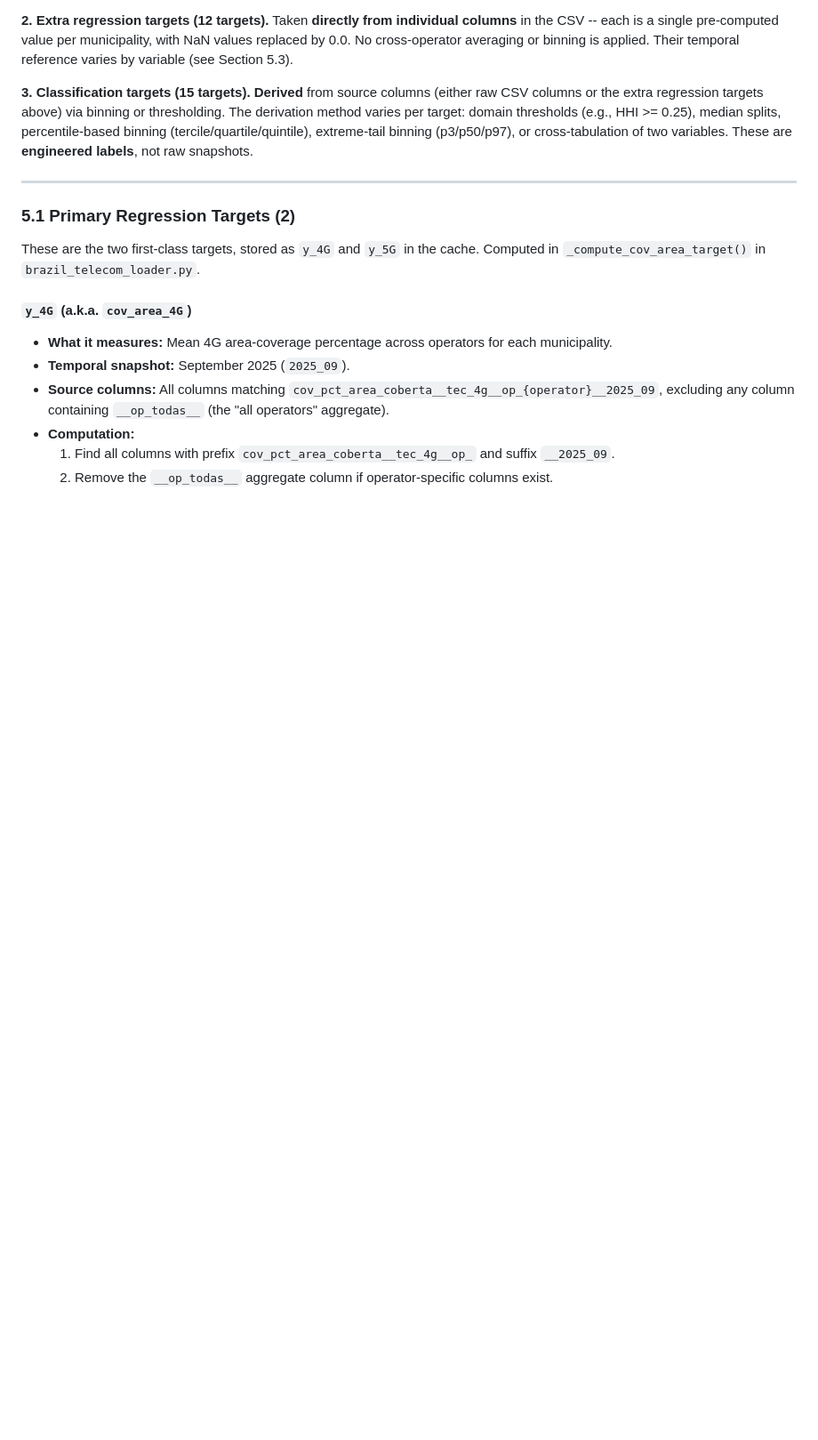
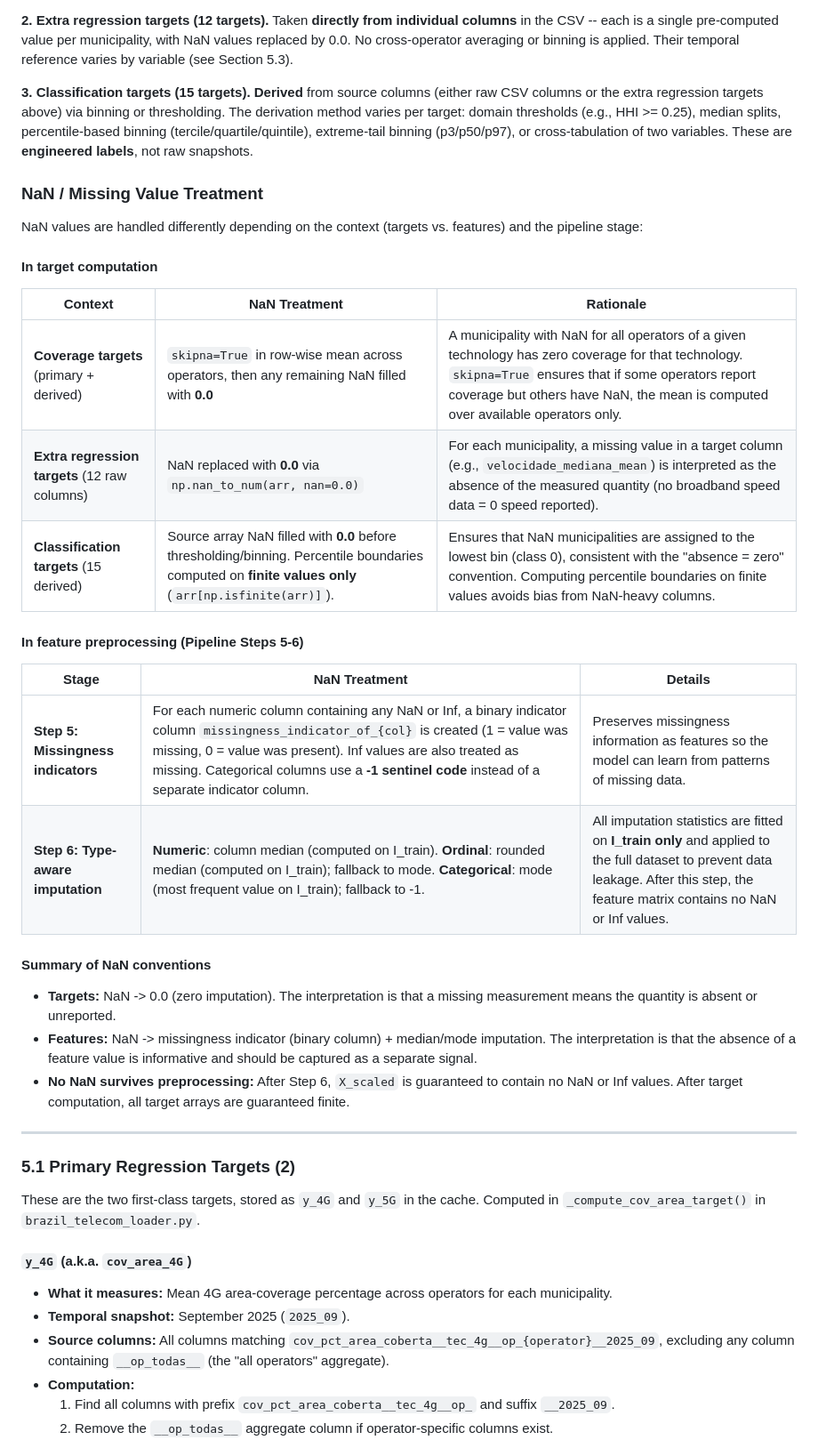
Before and after one commit to pbranco1987/Coreset_Codes, a Markdown page: DATA_PIPELINE.md, the part around the change. Shown at 89% size. Rendered like a GitHub page; blank space fills up the shorter version.

Commit message:
Add consolidated NaN/missing value treatment section to DATA_PIPELINE.md
Documents NaN handling at every stage:
- Coverage targets: skipna=True mean, remaining NaN -> 0.0
- Extra regression targets: NaN -> 0.0 (absence = zero)
- Classification targets: NaN -> 0.0 before binning, percentiles on finite only
- Feature preprocessing: missingness indicators + type-aware imputation
- Categorical columns: -1 sentinel code instead of indicator columns

Co-Authored-By: Claude Opus 4.6 <noreply@anthropic.com>

```diff
--- a/DATA_PIPELINE.md
+++ b/DATA_PIPELINE.md
@@ -214,6 +214,31 @@ Targets are constructed in three distinct ways, depending on their nature:
 **2. Extra regression targets (12 targets).** Taken **directly from individual columns** in the CSV -- each is a single pre-computed value per municipality, with NaN values replaced by 0.0. No cross-operator averaging or binning is applied. Their temporal reference varies by variable (see Section 5.3).
 
 **3. Classification targets (15 targets).** **Derived** from source columns (either raw CSV columns or the extra regression targets above) via binning or thresholding. The derivation method varies per target: domain thresholds (e.g., HHI >= 0.25), median splits, percentile-based binning (tercile/quartile/quintile), extreme-tail binning (p3/p50/p97), or cross-tabulation of two variables. These are **engineered labels**, not raw snapshots.
+
+### NaN / Missing Value Treatment
+
+NaN values are handled differently depending on the context (targets vs. features) and the pipeline stage:
+
+#### In target computation
+
+| Context | NaN Treatment | Rationale |
+|---------|--------------|-----------|
+| **Coverage targets** (primary + derived) | `skipna=True` in row-wise mean across operators, then any remaining NaN filled with **0.0** | A municipality with NaN for all operators of a given technology has zero coverage for that technology. `skipna=True` ensures that if some operators report coverage but others have NaN, the mean is computed over available operators only. |
+| **Extra regression targets** (12 raw columns) | NaN replaced with **0.0** via `np.nan_to_num(arr, nan=0.0)` | For each municipality, a missing value in a target column (e.g., `velocidade_mediana_mean`) is interpreted as the absence of the measured quantity (no broadband speed data = 0 speed reported). |
+| **Classification targets** (15 derived) | Source array NaN filled with **0.0** before thresholding/binning. Percentile boundaries computed on **finite values only** (`arr[np.isfinite(arr)]`). | Ensures that NaN municipalities are assigned to the lowest bin (class 0), consistent with the "absence = zero" convention. Computing percentile boundaries on finite values avoids bias from NaN-heavy columns. |
+
+#### In feature preprocessing (Pipeline Steps 5-6)
+
+| Stage | NaN Treatment | Details |
+|-------|--------------|---------|
+| **Step 5: Missingness indicators** | For each numeric column containing any NaN or Inf, a binary indicator column `missingness_indicator_of_{col}` is created (1 = value was missing, 0 = value was present). Inf values are also treated as missing. Categorical columns use a **-1 sentinel code** instead of a separate indicator column. | Preserves missingness information as features so the model can learn from patterns of missing data. |
+| **Step 6: Type-aware imputation** | **Numeric**: column median (computed on I_train). **Ordinal**: rounded median (computed on I_train); fallback to mode. **Categorical**: mode (most frequent value on I_train); fallback to -1. | All imputation statistics are fitted on **I_train only** and applied to the full dataset to prevent data leakage. After this step, the feature matrix contains no NaN or Inf values. |
+
+#### Summary of NaN conventions
+
+- **Targets:** NaN -> 0.0 (zero imputation). The interpretation is that a missing measurement means the quantity is absent or unreported.
+- **Features:** NaN -> missingness indicator (binary column) + median/mode imputation. The interpretation is that the absence of a feature value is informative and should be captured as a separate signal.
+- **No NaN survives preprocessing:** After Step 6, `X_scaled` is guaranteed to contain no NaN or Inf values. After target computation, all target arrays are guaranteed finite.
 
 ---
 
```
